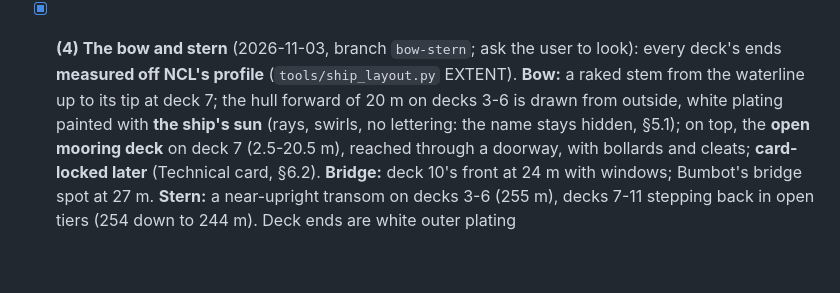
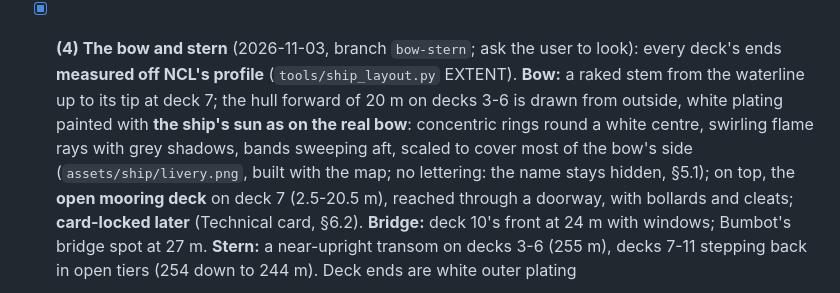
Before and after one commit to ramzesich/mysterious_female, a Markdown page: GAME_DESIGN.md, the part around the change. Rendered like a GitHub page; blank space fills up the shorter version.

```diff
--- a/GAME_DESIGN.md
+++ b/GAME_DESIGN.md
@@ -715,7 +715,9 @@ Nothing blocks the start of the build. These get settled along the way:
 - [x] **(4) The bow and stern** (2026-11-03, branch `bow-stern`; ask the user to look): every deck's
       ends **measured off NCL's profile** (`tools/ship_layout.py` EXTENT). **Bow:** a raked stem
       from the waterline up to its tip at deck 7; the hull forward of 20 m on decks 3-6 is drawn
-      from outside, white plating painted with **the ship's sun** (rays, swirls, no lettering:
+      from outside, white plating painted with **the ship's sun as on the real bow**: concentric rings
+      round a white centre, swirling flame rays with grey shadows, bands sweeping aft, scaled to
+      cover most of the bow's side (`assets/ship/livery.png`, built with the map; no lettering:
       the name stays hidden, §5.1); on top, the **open mooring deck** on deck 7 (2.5-20.5 m),
       reached through a doorway, with bollards and cleats; **card-locked later** (Technical
       card, §6.2). **Bridge:** deck 10's front at 24 m with windows; Bumbot's bridge spot at 27 m.
```
Also changed, not shown: assets/ship/livery.png (added), 4 other files.
